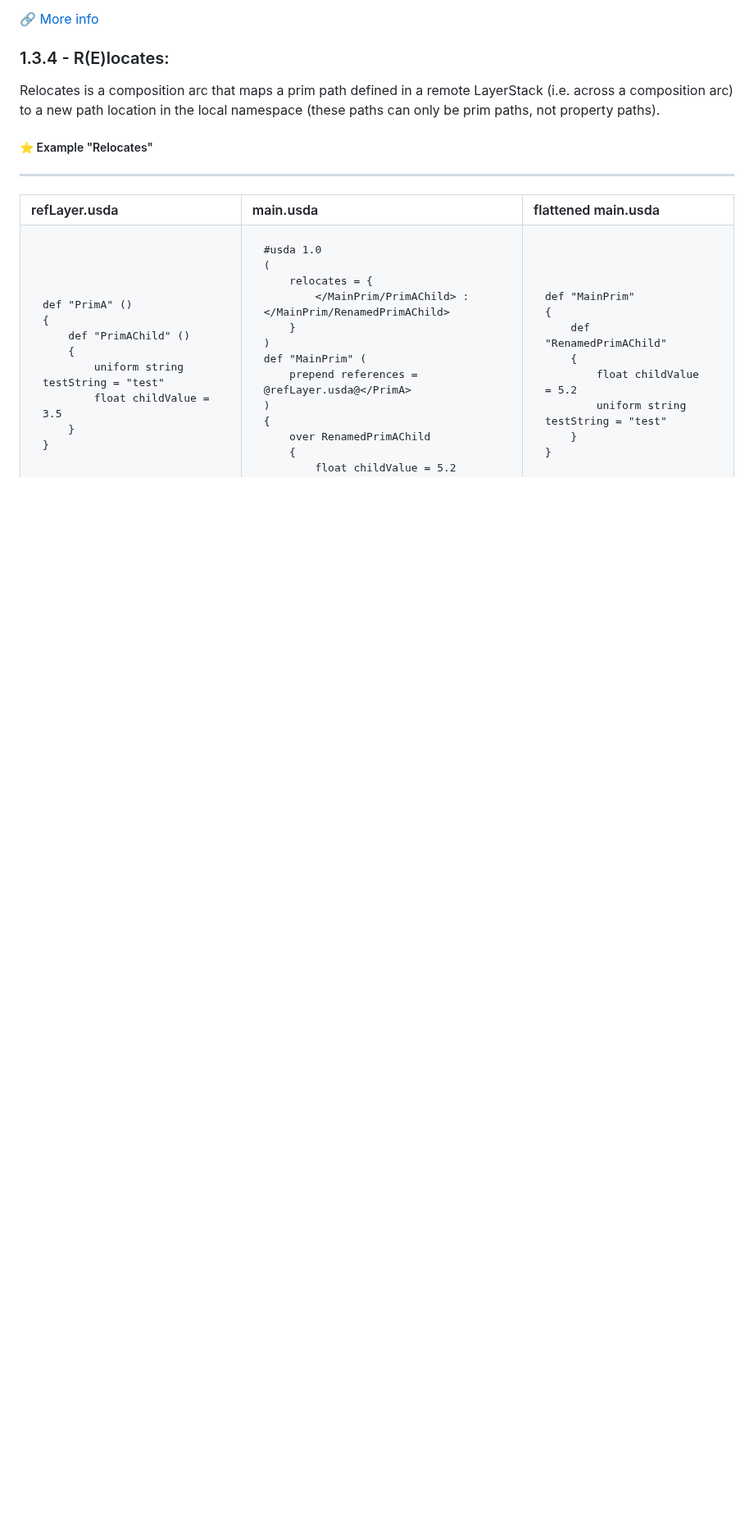
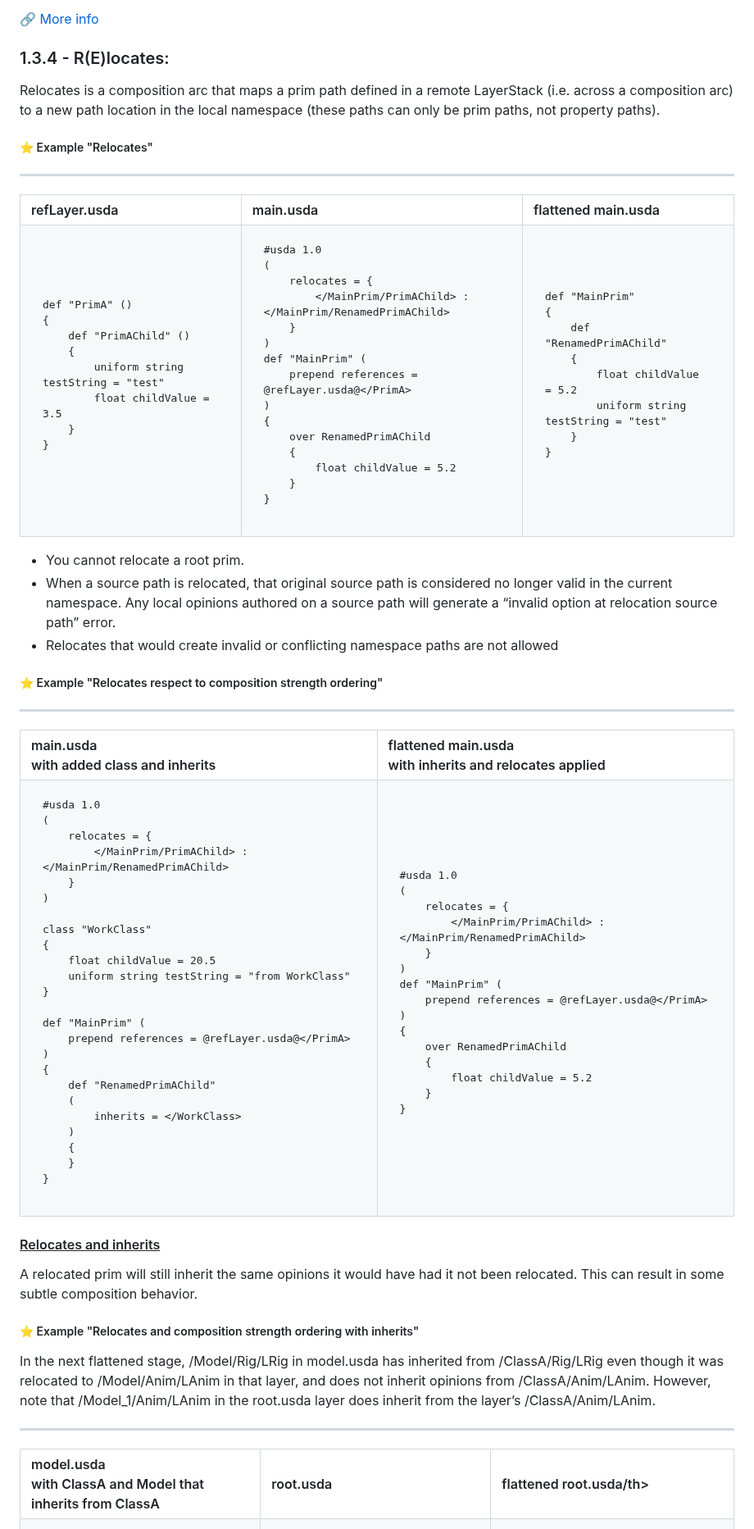
Before and after one commit to DreamCodes4Life/OpenUSDFundamentals, a Markdown page: README.md, the part around one of its changes. Shown at 82% size. GitHub-like rendering; blank space fills up the shorter version.

Commit message:
Enhance README with variantSet and relocates details
Updated README with additional information on variant sets and relocates.

````diff
--- a/README.md
+++ b/README.md
@@ -514,3 +505,84 @@ def "MainPrim"
 </td>
 </table>
 
+- You cannot relocate a root prim.
+- When a source path is relocated, that original source path is considered no longer valid in the current namespace. Any local opinions authored on a source path will generate a “invalid option at relocation source path” error.
+- Relocates that would create invalid or conflicting namespace paths are not allowed
+
+##### ⭐ Example "Relocates respect to composition strength ordering"
+---
+<table>
+  <tr>
+    <th align="left">main.usda <br>with added class and inherits</th>
+    <th align="left">flattened main.usda <br>with inherits and relocates applied</th>
+  </tr>
+  <tr>
+    <td valign="top">
+
+```usda
+#usda 1.0
+(
+    relocates = {
+        </MainPrim/PrimAChild> : </MainPrim/RenamedPrimAChild>
+    }
+)
+
+class "WorkClass"
+{
+    float childValue = 20.5
+    uniform string testString = "from WorkClass"
+}
+
+def "MainPrim" (
+    prepend references = @refLayer.usda@</PrimA>
+)
+{
+    def "RenamedPrimAChild"
+    (
+        inherits = </WorkClass>
+    )
+    {
+    }
+}
+```
+  </td>
+  <td valign="top">
+
+```usda
+#usda 1.0
+(
+    relocates = {
+        </MainPrim/PrimAChild> : </MainPrim/RenamedPrimAChild>
+    }
+)
+def "MainPrim" (
+    prepend references = @refLayer.usda@</PrimA>
+)
+{
+    over RenamedPrimAChild
+    {
+        float childValue = 5.2
+    }
+}
+```
+</td>
+</table>
+
+#### <ins>Relocates and inherits</ins>
+
+A relocated prim will still inherit the same opinions it would have had it not been relocated. This can result in some subtle composition behavior.
+
+##### ⭐ Example "Relocates and composition strength ordering with inherits"
+
+In the next flattened stage, /Model/Rig/LRig in model.usda has inherited from /ClassA/Rig/LRig even though it was relocated to /Model/Anim/LAnim in that layer, and does not inherit opinions from /ClassA/Anim/LAnim. However, note that /Model_1/Anim/LAnim in the root.usda layer does inherit from the layer’s /ClassA/Anim/LAnim.
+
+---
+<table>
+  <tr>
+    <th align="left">model.usda <br>with ClassA and Model that inherits from ClassA</th>
+    <th align="left">root.usda</th>
+    <th align="left">flattened root.usda/th>
+  </tr>
+  <tr>
+    <td valign="top">
+
````
Also changed, not shown: other parts of README.md (+88 -11 lines).
